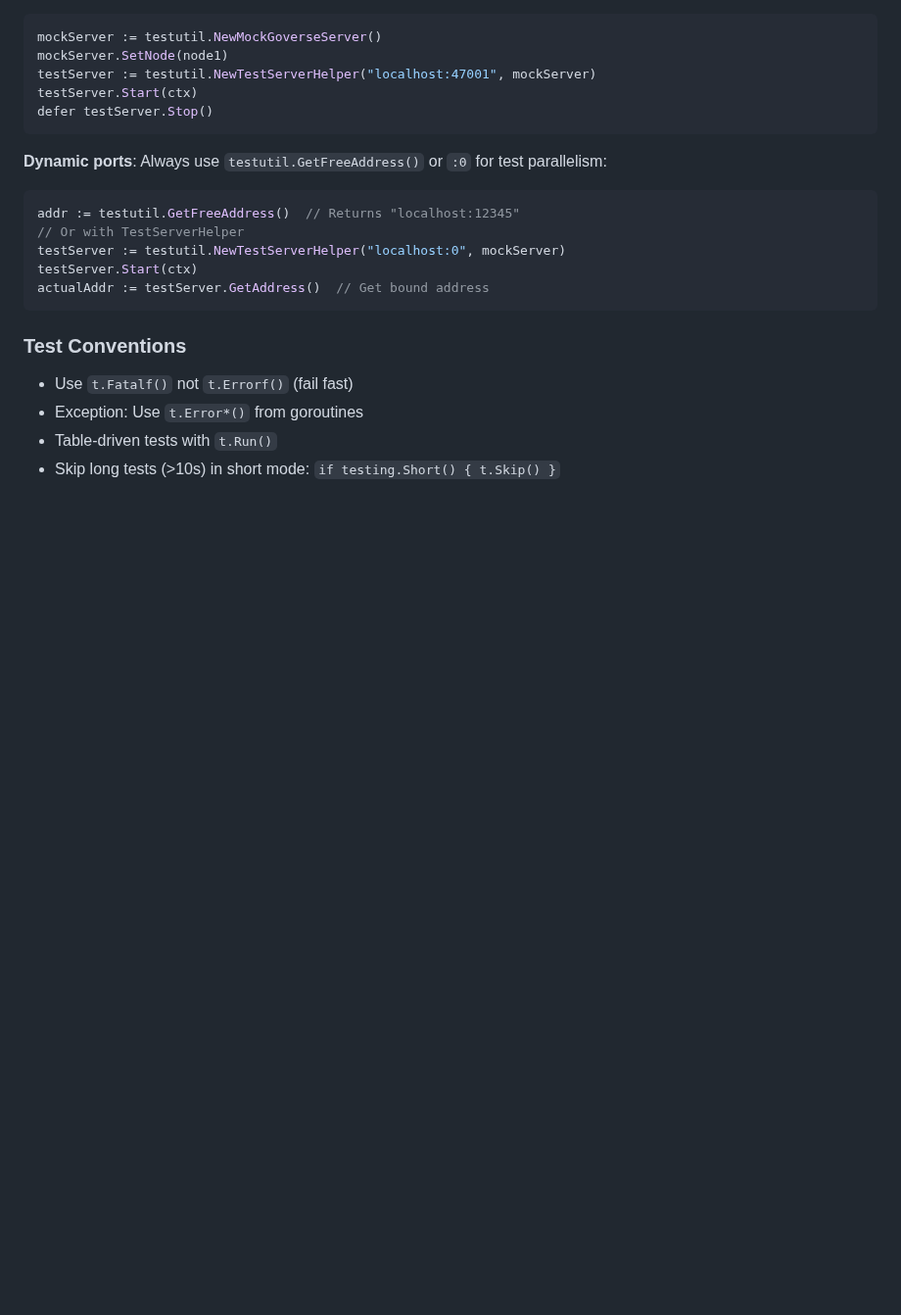
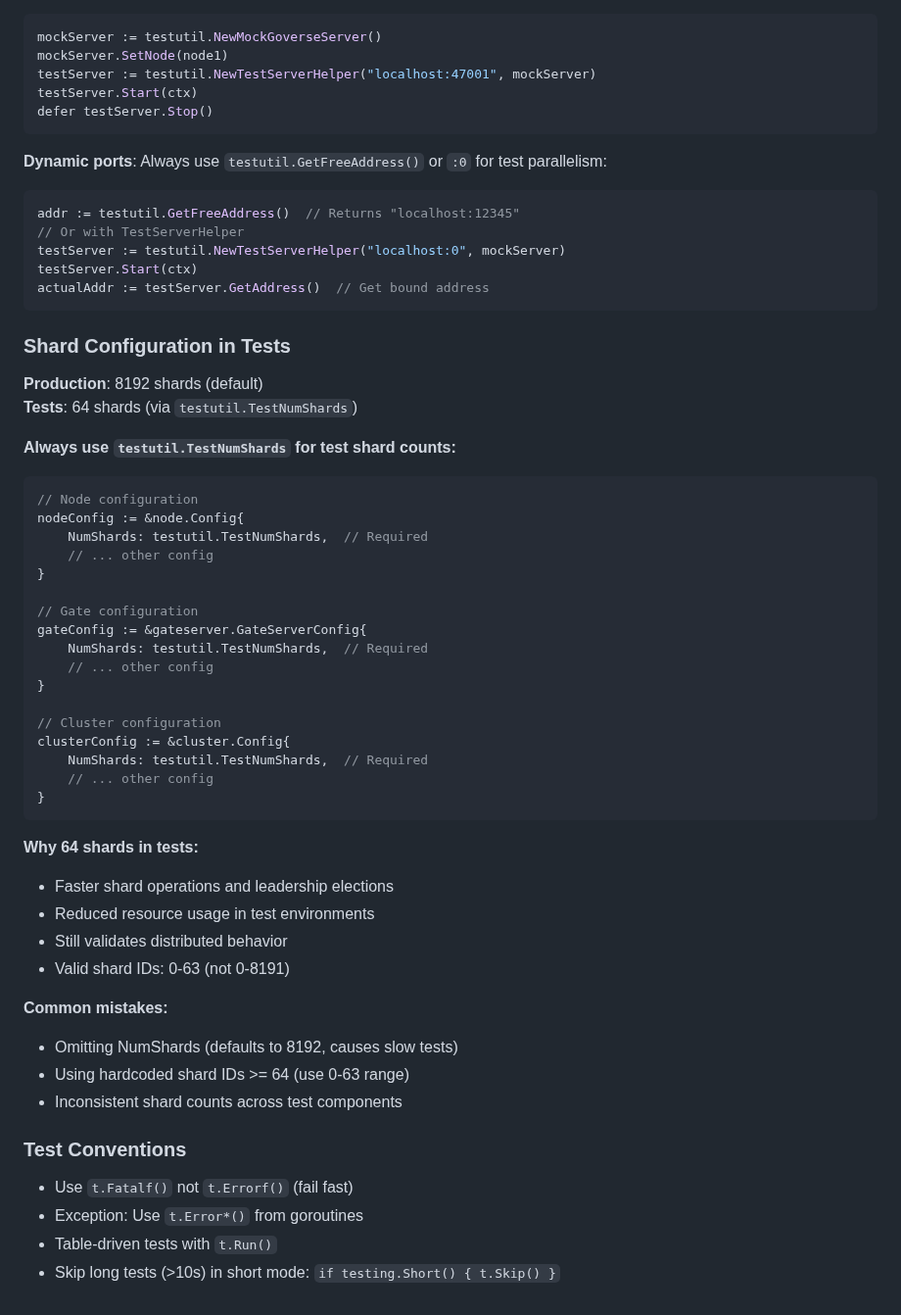
Before and after one commit to xiaonanln/goverse, a Markdown page: .github/copilot-instructions.md, the part around the change. Shown at 98% size. Rendered like a GitHub page; blank space fills up the shorter version.

Commit message:
docs(copilot): add shard configuration guidelines for tests

````diff
--- a/.github/copilot-instructions.md
+++ b/.github/copilot-instructions.md
@@ -148,6 +148,44 @@ testServer.Start(ctx)
 actualAddr := testServer.GetAddress()  // Get bound address
 ```
 
+### Shard Configuration in Tests
+
+**Production**: 8192 shards (default)
+**Tests**: 64 shards (via `testutil.TestNumShards`)
+
+**Always use `testutil.TestNumShards` for test shard counts:**
+
+```go
+// Node configuration
+nodeConfig := &node.Config{
+    NumShards: testutil.TestNumShards,  // Required
+    // ... other config
+}
+
+// Gate configuration
+gateConfig := &gateserver.GateServerConfig{
+    NumShards: testutil.TestNumShards,  // Required
+    // ... other config
+}
+
+// Cluster configuration
+clusterConfig := &cluster.Config{
+    NumShards: testutil.TestNumShards,  // Required
+    // ... other config
+}
+```
+
+**Why 64 shards in tests:**
+- Faster shard operations and leadership elections
+- Reduced resource usage in test environments
+- Still validates distributed behavior
+- Valid shard IDs: 0-63 (not 0-8191)
+
+**Common mistakes:**
+- Omitting NumShards (defaults to 8192, causes slow tests)
+- Using hardcoded shard IDs >= 64 (use 0-63 range)
+- Inconsistent shard counts across test components
+
 ### Test Conventions
 
 - Use `t.Fatalf()` not `t.Errorf()` (fail fast)
````
